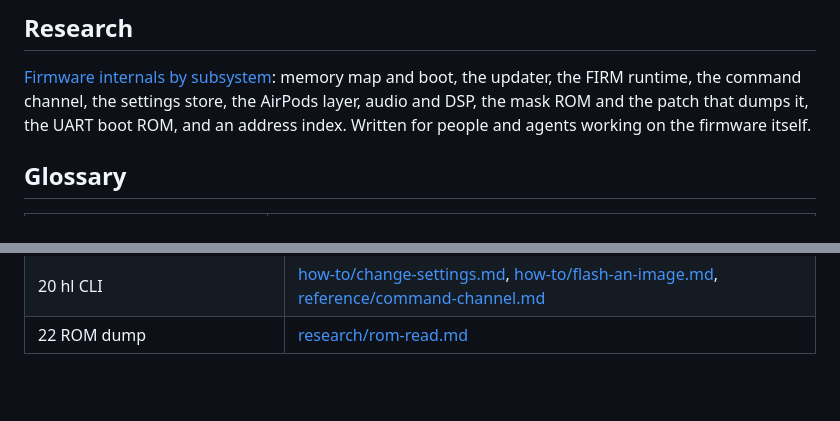
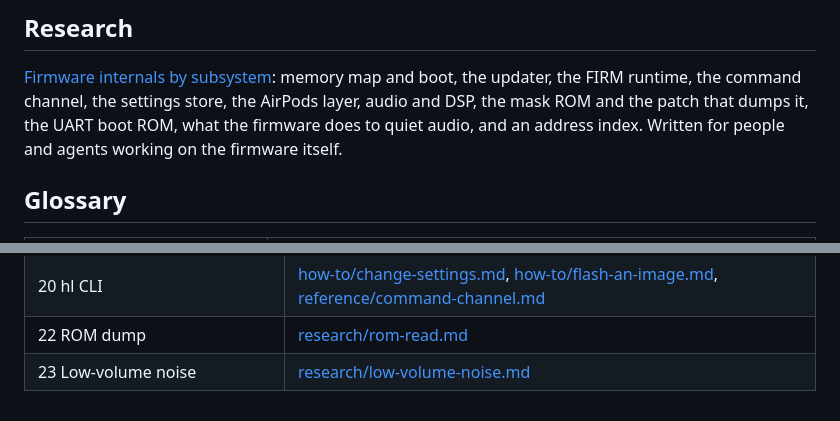
Before and after one commit to spacedouut/OpenHuilian, a Markdown page: docs/README.md, 2 parts joined by grey strips. Drawn GitHub-style; blank space fills up the shorter version.

```diff
--- a/docs/README.md
+++ b/docs/README.md
@@ -47,7 +47,7 @@ recovery.
 
 [Firmware internals by subsystem](research/README.md): memory map and boot, the updater, the FIRM
 runtime, the command channel, the settings store, the AirPods layer, audio and DSP, the mask ROM
-and the patch that dumps it, the UART boot ROM, and an address index. Written for people and agents working on the firmware
+and the patch that dumps it, the UART boot ROM, what the firmware does to quiet audio, and an address index. Written for people and agents working on the firmware
 itself.
 
 ## Glossary
@@ -82,3 +82,4 @@ itself.
 | 19 CFW patching | [how-to/apply-a-patch.md](how-to/apply-a-patch.md), [reference/patch-files.md](reference/patch-files.md) |
 | 20 hl CLI | [how-to/change-settings.md](how-to/change-settings.md), [how-to/flash-an-image.md](how-to/flash-an-image.md), [reference/command-channel.md](reference/command-channel.md) |
 | 22 ROM dump | [research/rom-read.md](research/rom-read.md) |
+| 23 Low-volume noise | [research/low-volume-noise.md](research/low-volume-noise.md) |
```
Also changed, not shown: docs/research/README.md (+1 -0 lines), docs/research/low-volume-noise.md (added, +164 -0 lines).
